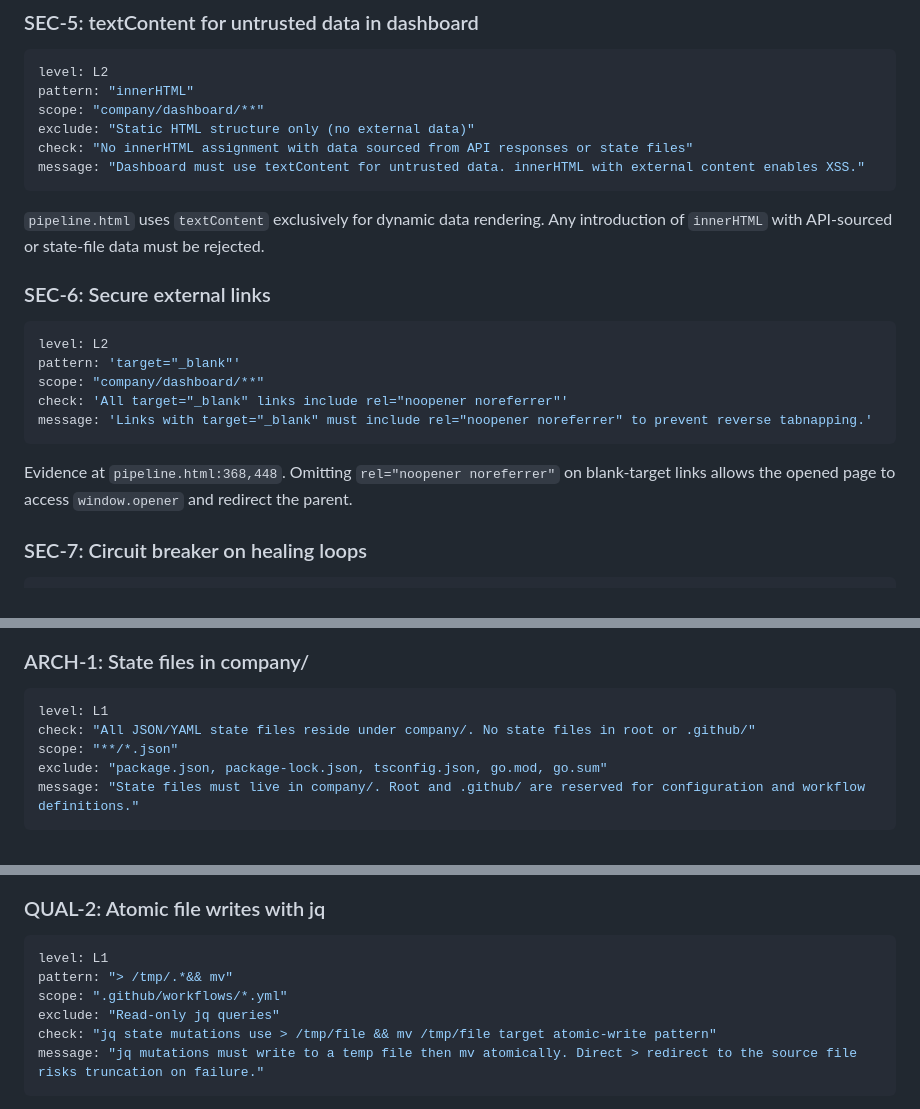
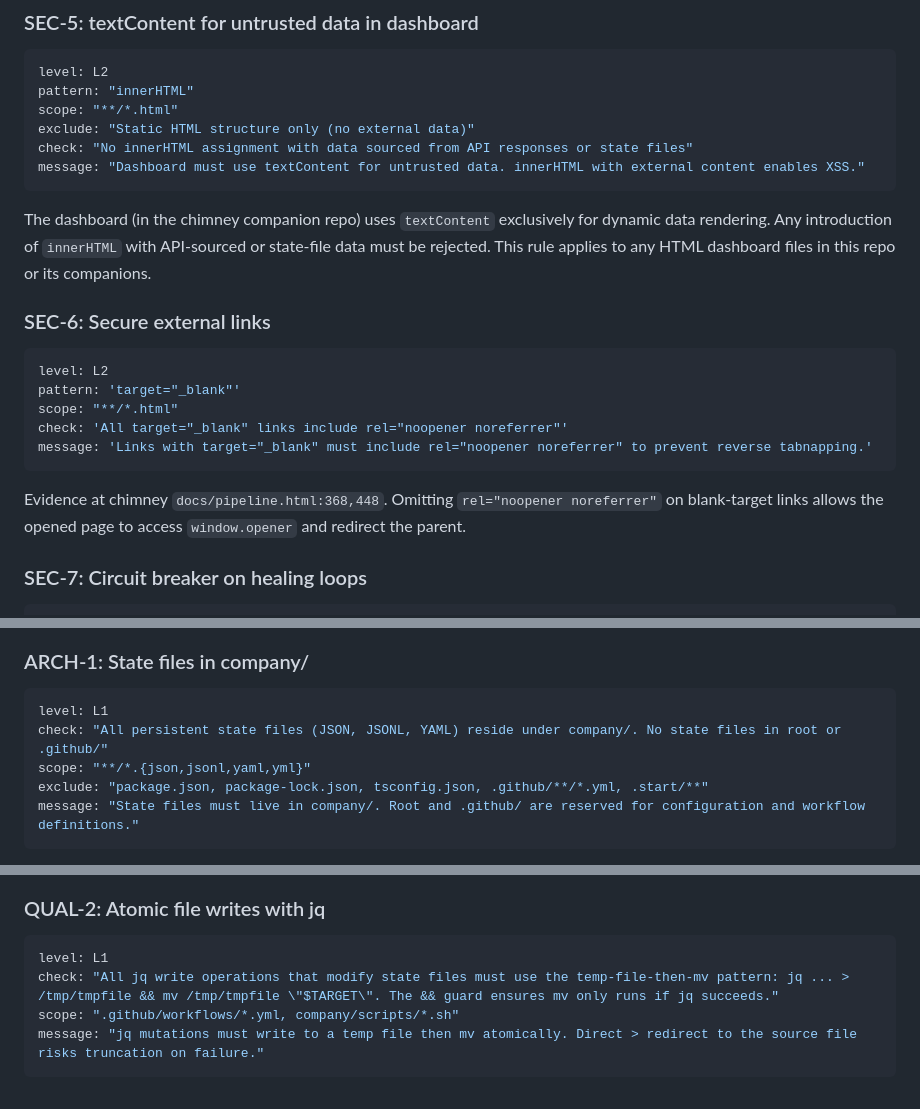
Before and after one commit to atvirokodosprendimai/ai-pipeline-template, a Markdown page: CONSTITUTION.md, 3 parts joined by grey strips. Rendered like a GitHub page.

Commit message:
fix: address 6 Copilot review comments on CONSTITUTION.md
- Fix project type (remove "Go web dashboard" — not in this repo)
- Fix sanitise count (use general wording instead of inaccurate count)
- Fix SEC-5/SEC-6 scope (dashboard is in chimney, not company/dashboard)
- Fix ARCH-1 scope to include .jsonl and .yaml files
- Fix QUAL-2 to use check-based rule instead of brittle regex pattern

````diff
--- a/CONSTITUTION.md
+++ b/CONSTITUTION.md
@@ -69,25 +69,25 @@ All 9 workflow files declare explicit `permissions:` blocks. Omitting permission
 ```yaml
 level: L2
 pattern: "innerHTML"
-scope: "company/dashboard/**"
+scope: "**/*.html"
 exclude: "Static HTML structure only (no external data)"
 check: "No innerHTML assignment with data sourced from API responses or state files"
 message: "Dashboard must use textContent for untrusted data. innerHTML with external content enables XSS."
 ```
 
-`pipeline.html` uses `textContent` exclusively for dynamic data rendering. Any introduction of `innerHTML` with API-sourced or state-file data must be rejected.
+The dashboard (in the chimney companion repo) uses `textContent` exclusively for dynamic data rendering. Any introduction of `innerHTML` with API-sourced or state-file data must be rejected. This rule applies to any HTML dashboard files in this repo or its companions.
 
 ### SEC-6: Secure external links
 
 ```yaml
 level: L2
 pattern: 'target="_blank"'
-scope: "company/dashboard/**"
+scope: "**/*.html"
 check: 'All target="_blank" links include rel="noopener noreferrer"'
 message: 'Links with target="_blank" must include rel="noopener noreferrer" to prevent reverse tabnapping.'
 ```
 
-Evidence at `pipeline.html:368,448`. Omitting `rel="noopener noreferrer"` on blank-target links allows the opened page to access `window.opener` and redirect the parent.
+Evidence at chimney `docs/pipeline.html:368,448`. Omitting `rel="noopener noreferrer"` on blank-target links allows the opened page to access `window.opener` and redirect the parent.
 
 ### SEC-7: Circuit breaker on healing loops
 
@@ -109,9 +109,9 @@ Evidence at `pipeline-health.yml:189-209`. Without a circuit breaker, a misconfi
 
 ```yaml
 level: L1
-check: "All JSON/YAML state files reside under company/. No state files in root or .github/"
-scope: "**/*.json"
-exclude: "package.json, package-lock.json, tsconfig.json, go.mod, go.sum"
+check: "All persistent state files (JSON, JSONL, YAML) reside under company/. No state files in root or .github/"
+scope: "**/*.{json,jsonl,yaml,yml}"
+exclude: "package.json, package-lock.json, tsconfig.json, .github/**/*.yml, .start/**"
 message: "State files must live in company/. Root and .github/ are reserved for configuration and workflow definitions."
 ```
 
@@ -221,10 +221,8 @@ All 8 scripts follow this pattern. Without strict mode, scripts silently continu
 
 ```yaml
 level: L1
-pattern: "> /tmp/.*&& mv"
-scope: ".github/workflows/*.yml"
-exclude: "Read-only jq queries"
-check: "jq state mutations use > /tmp/file && mv /tmp/file target atomic-write pattern"
+check: "All jq write operations that modify state files must use the temp-file-then-mv pattern: jq ... > /tmp/tmpfile && mv /tmp/tmpfile \"$TARGET\". The && guard ensures mv only runs if jq succeeds."
+scope: ".github/workflows/*.yml, company/scripts/*.sh"
 message: "jq mutations must write to a temp file then mv atomically. Direct > redirect to the source file risks truncation on failure."
 ```
 
````
Also changed, not shown: other parts of CONSTITUTION.md (+2 -2 lines).
